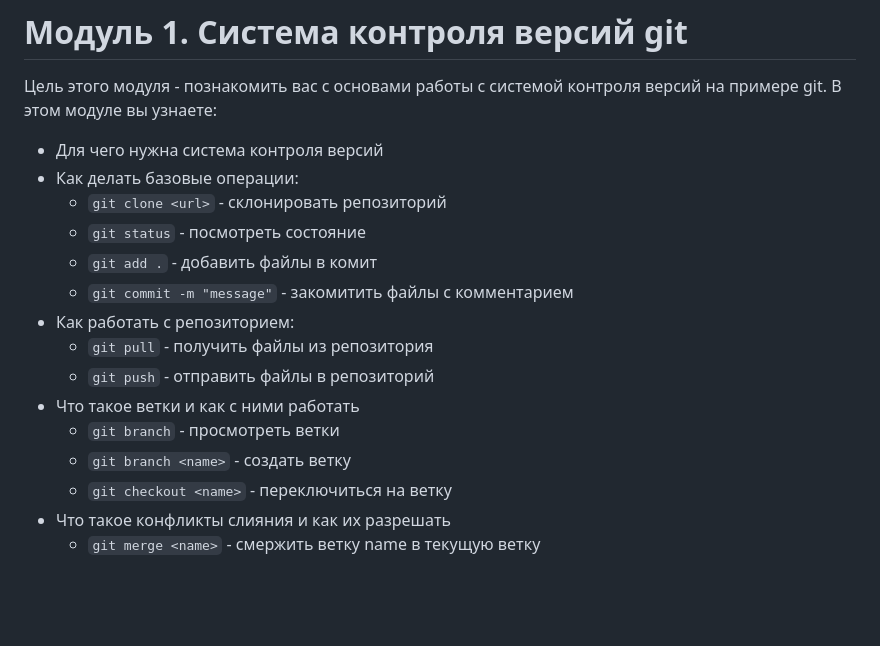
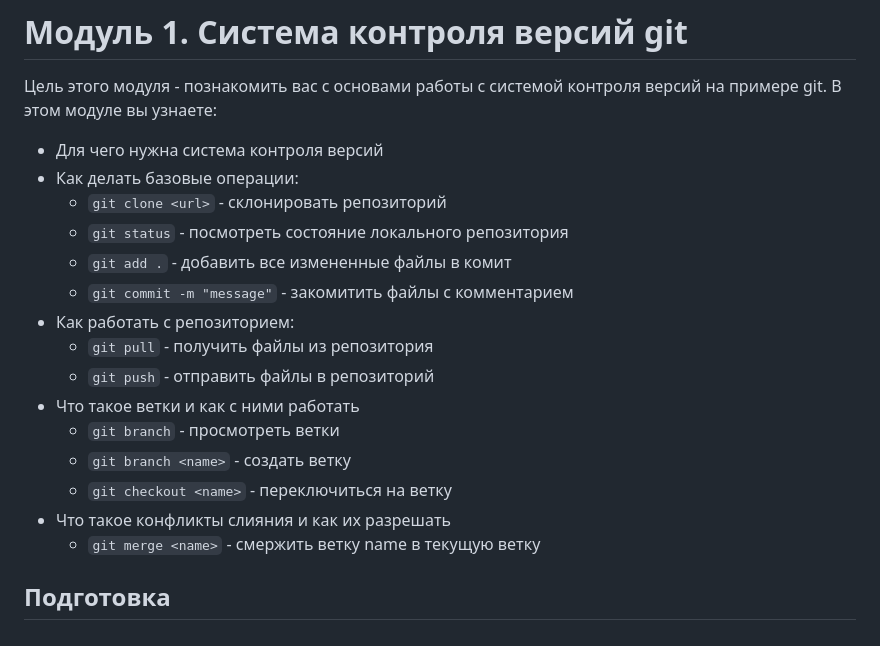
Before and after one commit to bevzuk/technical-excellence-101, a Markdown page: Unit 1. Source Control/readme.md, the part around the change. Drawn GitHub-style; blank space fills up the shorter version.

```diff
--- a/Unit 1. Source Control/readme.md
+++ b/Unit 1. Source Control/readme.md
@@ -6,8 +6,8 @@
 * Для чего нужна система контроля версий
 * Как делать базовые операции:
 	* `git clone <url>` - склонировать репозиторий
-	* `git status` - посмотреть состояние
-	* `git add .` - добавить файлы в комит
+	* `git status` - посмотреть состояние локального репозитория
+	* `git add .` - добавить все измененные файлы в комит
 	* `git commit -m "message"` - закомитить файлы с комментарием
 * Как работать с репозиторием:
 	* `git pull` - получить файлы из репозитория
@@ -18,3 +18,5 @@
 	* `git checkout <name>` - переключиться на ветку
 * Что такое конфликты слияния и как их разрешать
 	* `git merge <name>` - смержить ветку name в текущую ветку
+
+## Подготовка
```
Also changed, not shown: README.md (+35 -8 lines), images/Open folder.png (added).
